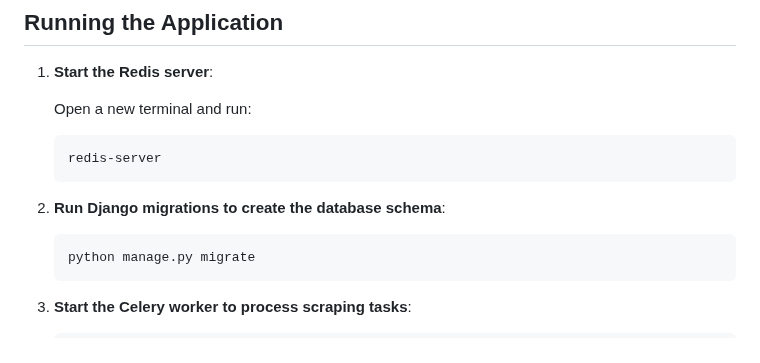
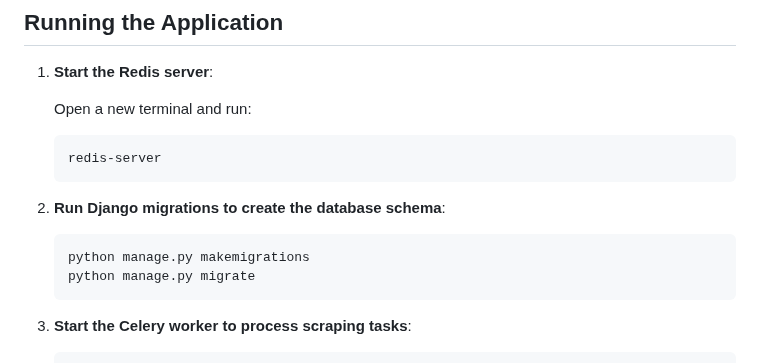
Before and after one commit to kashewknutt/DjangoCoinScraper, a Markdown page: README.md, the part around the change. Drawn GitHub-style.

````diff
--- a/README.md
+++ b/README.md
@@ -56,6 +56,7 @@ Follow these steps to set up and use the DjangoCoinScraper project:
 2. **Run Django migrations to create the database schema**:
 
     ```bash
+    python manage.py makemigrations
     python manage.py migrate
     ```
 
````
